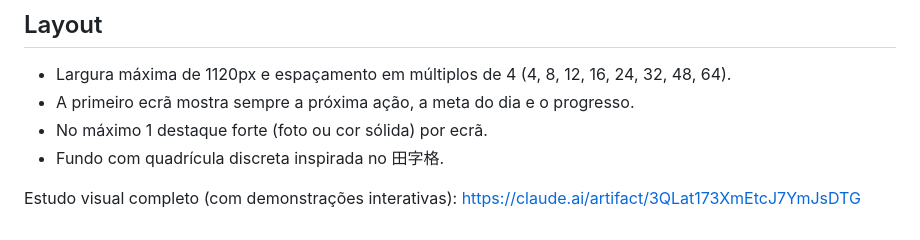
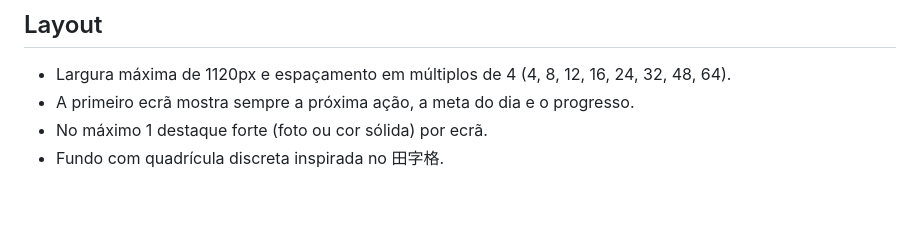
Before and after one commit to SCCPScar/MandarinCourse, a Markdown page: docs/marca.md, the part around the change. GitHub-like rendering; blank space fills up the shorter version.

Commit message:
Tira a ligação externa do estudo visual em marca.md
Co-Authored-By: Claude Opus 5.5 <noreply@anthropic.com>
Claude-Session: https://claude.ai/code/session_01527Jri6dhBVLGBbTPk8Mhm

```diff
--- a/docs/marca.md
+++ b/docs/marca.md
@@ -87,5 +87,3 @@ Proibido: confetes, partículas, animações em loop, elementos que piscam, som
 - A primeiro ecrã mostra sempre a próxima ação, a meta do dia e o progresso.
 - No máximo 1 destaque forte (foto ou cor sólida) por ecrã.
 - Fundo com quadrícula discreta inspirada no 田字格.
-
-Estudo visual completo (com demonstrações interativas): https://claude.ai/artifact/3QLat173XmEtcJ7YmJsDTG
```
